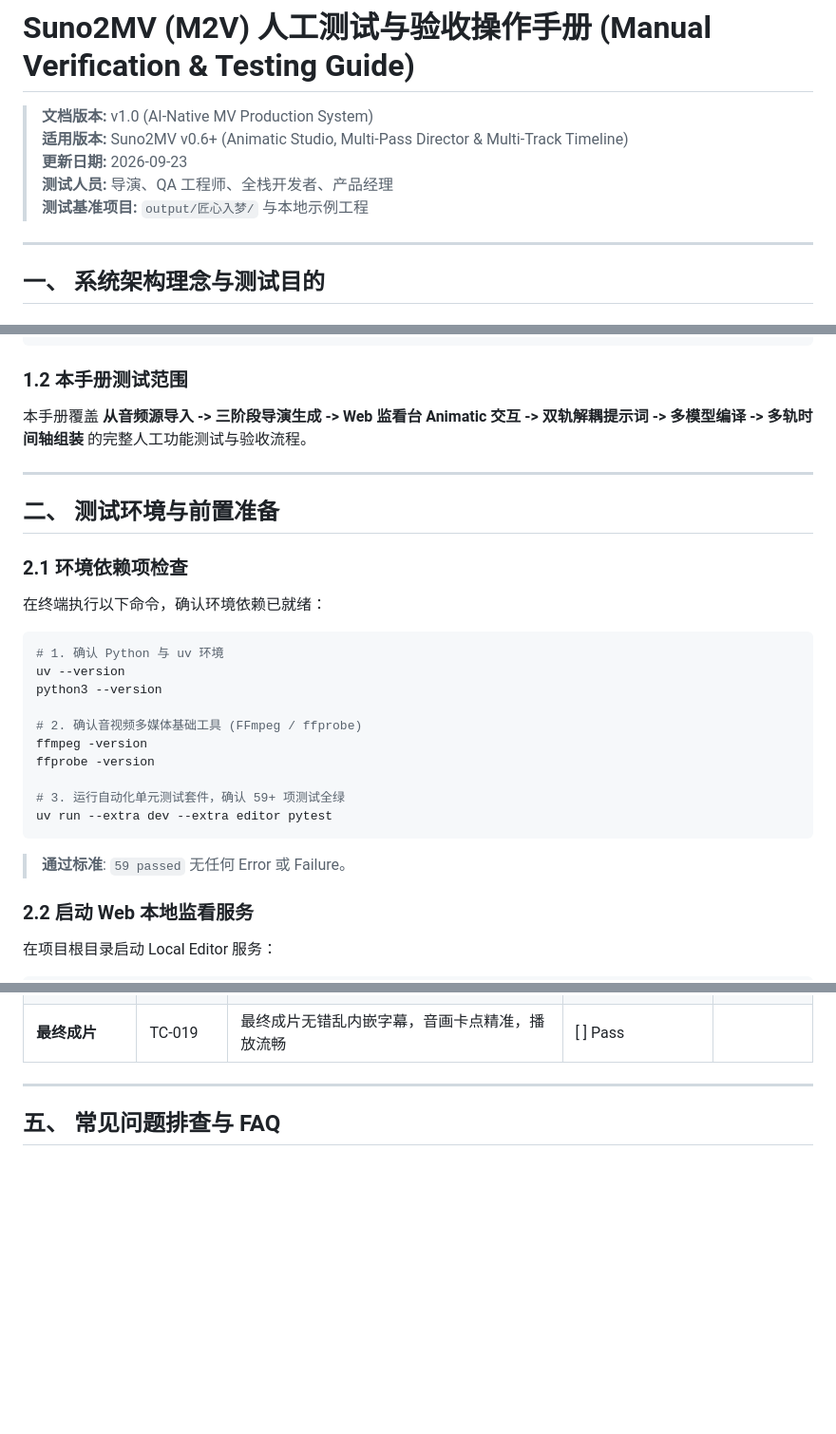
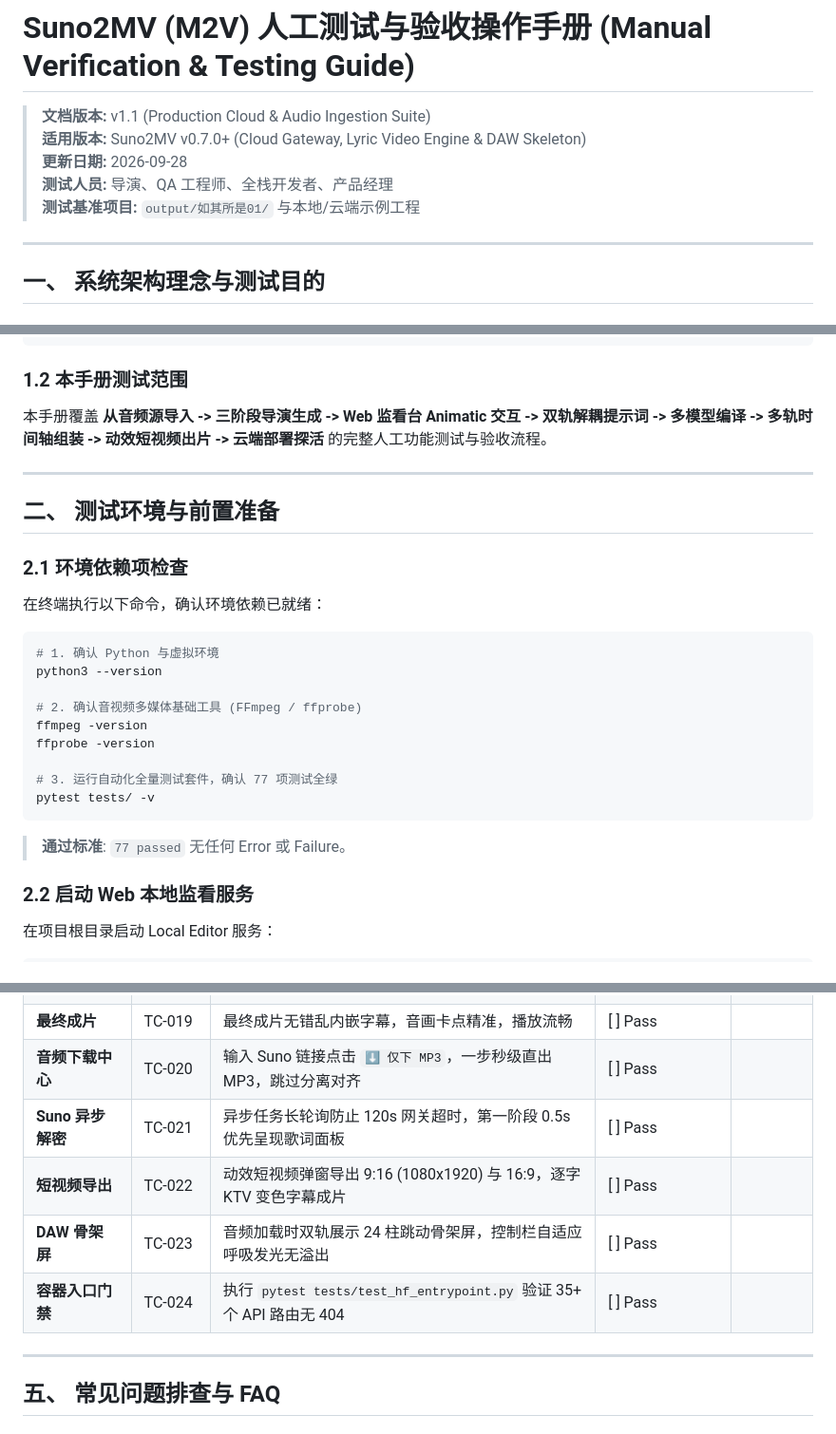
Before and after one commit to AFeiYA/m2v, a Markdown page: docs/MANUAL_TESTING_GUIDE.md, 3 parts joined by grey strips. Shown at 95% size. Rendered like a GitHub page; blank space fills up the shorter version.

Commit message:
docs: synchronize project progress, changelog, and test guide for v0.7.0

````diff
--- a/docs/MANUAL_TESTING_GUIDE.md
+++ b/docs/MANUAL_TESTING_GUIDE.md
@@ -1,10 +1,10 @@
 # Suno2MV (M2V) 人工测试与验收操作手册 (Manual Verification & Testing Guide)
 
-> **文档版本:** v1.0 (AI-Native MV Production System)
-> **适用版本:** Suno2MV v0.6+ (Animatic Studio, Multi-Pass Director & Multi-Track Timeline)
-> **更新日期:** 2026-09-23
+> **文档版本:** v1.1 (Production Cloud & Audio Ingestion Suite)
+> **适用版本:** Suno2MV v0.7.0+ (Cloud Gateway, Lyric Video Engine & DAW Skeleton)
+> **更新日期:** 2026-09-28
 > **测试人员:** 导演、QA 工程师、全栈开发者、产品经理
-> **测试基准项目:** `output/匠心入梦/` 与本地示例工程
+> **测试基准项目:** `output/如其所是01/` 与本地/云端示例工程
 
 ---
 
@@ -39,7 +39,7 @@ Final Master MV (4K/1080p 工业级成片)
 ```
 
 ### 1.2 本手册测试范围
-本手册覆盖 **从音频源导入 -> 三阶段导演生成 -> Web 监看台 Animatic 交互 -> 双轨解耦提示词 -> 多模型编译 -> 多轨时间轴组装** 的完整人工功能测试与验收流程。
+本手册覆盖 **从音频源导入 -> 三阶段导演生成 -> Web 监看台 Animatic 交互 -> 双轨解耦提示词 -> 多模型编译 -> 多轨时间轴组装 -> 动效短视频出片 -> 云端部署探活** 的完整人工功能测试与验收流程。
 
 ---
 
@@ -48,18 +48,17 @@ Final Master MV (4K/1080p 工业级成片)
 ### 2.1 环境依赖项检查
 在终端执行以下命令，确认环境依赖已就绪：
 ```bash
-# 1. 确认 Python 与 uv 环境
-uv --version
+# 1. 确认 Python 与虚拟环境
 python3 --version
 
 # 2. 确认音视频多媒体基础工具 (FFmpeg / ffprobe)
 ffmpeg -version
 ffprobe -version
 
-# 3. 运行自动化单元测试套件，确认 59+ 项测试全绿
-uv run --extra dev --extra editor pytest
+# 3. 运行自动化全量测试套件，确认 77 项测试全绿
+pytest tests/ -v
 ```
-> **通过标准**: `59 passed` 无任何 Error 或 Failure。
+> **通过标准**: `77 passed` 无任何 Error 或 Failure。
 
 ### 2.2 启动 Web 本地监看服务
 在项目根目录启动 Local Editor 服务：
@@ -423,6 +422,11 @@ uv run python -m src.local_editor --no-browser --port 8000
 | **模型编译器** | TC-017 | Veo / Kling / Seedance / Wan 专属参数与负向词隔离 | [ ] Pass | |
 | **时间轴引擎** | TC-018 | MultiTrack 时间轴构建、Take 视频替换与零缝隙校验 | [ ] Pass | |
 | **最终成片** | TC-019 | 最终成片无错乱内嵌字幕，音画卡点精准，播放流畅 | [ ] Pass | |
+| **音频下载中心** | TC-020 | 输入 Suno 链接点击 `⬇ 仅下 MP3`，一步秒级直出 MP3，跳过分离对齐 | [ ] Pass | |
+| **Suno 异步解密** | TC-021 | 异步任务长轮询防止 120s 网关超时，第一阶段 0.5s 优先呈现歌词面板 | [ ] Pass | |
+| **短视频导出** | TC-022 | 动效短视频弹窗导出 9:16 (1080x1920) 与 16:9，逐字 KTV 变色字幕成片 | [ ] Pass | |
+| **DAW 骨架屏** | TC-023 | 音频加载时双轨展示 24 柱跳动骨架屏，控制栏自适应呼吸发光无溢出 | [ ] Pass | |
+| **容器入口门禁** | TC-024 | 执行 `pytest tests/test_hf_entrypoint.py` 验证 35+ 个 API 路由无 404 | [ ] Pass | |
 
 ---
 
````
Also changed, not shown: README.md (+17 -3 lines), docs/WORKFLOW_AND_PROGRESS.md (+32 -28 lines).
